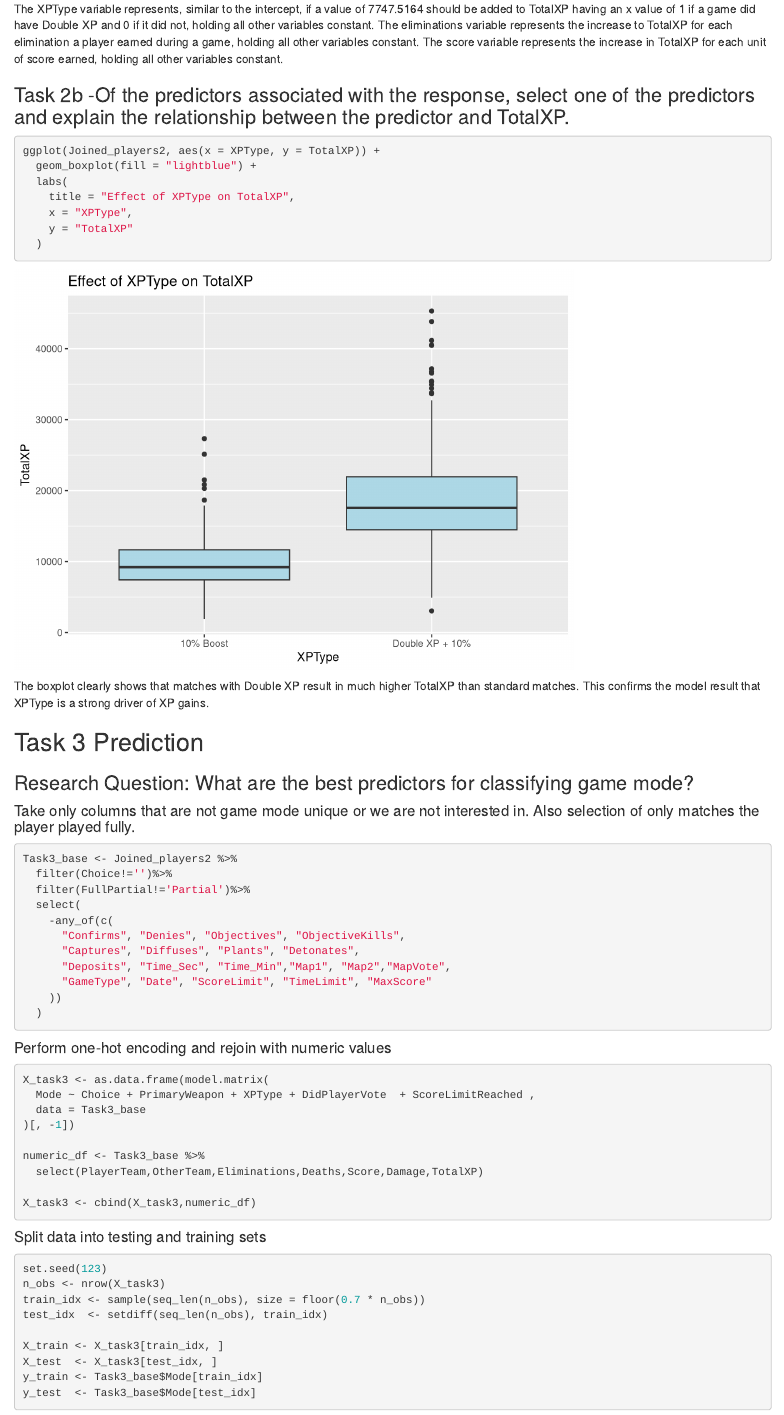
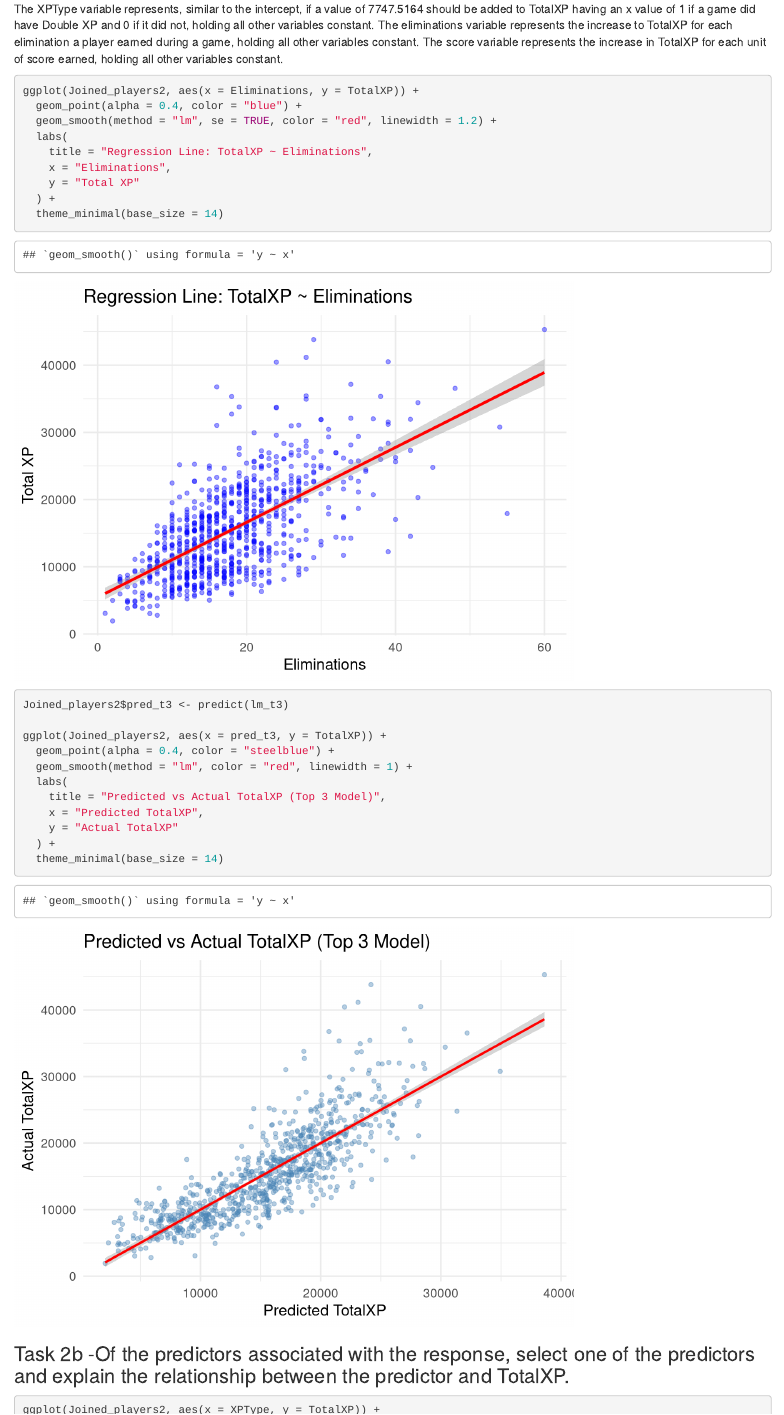
Before and after one commit to zachtbrownerPSU/STAT380Project, an R Markdown document (STAT_380_Final_Code.Rmd): the page in a window 1100 px wide, from 6220 px down. Rendered offline with R 4.5, knitr and Pandoc, with nearby package versions.

Commit message:
added a graph to show eliminations and top 3 pred predicts totalxp

````diff
--- a/STAT_380_Final_Code.Rmd
+++ b/STAT_380_Final_Code.Rmd
@@ -176,9 +176,34 @@ results
 summary(lm_t3)
 
 
+```
+The XPType variable represents, similar to the intercept, if a value of 7747.5164 should be added to TotalXP having an x value of 1 if a game did have Double XP and 0 if it did not, holding all other variables constant. The eliminations variable represents the increase to TotalXP for each elimination a player earned during a game, holding all other variables constant. The score variable represents the increase in TotalXP for each unit of score earned, holding all other variables constant.
+
+```{r}
+ggplot(Joined_players2, aes(x = Eliminations, y = TotalXP)) +
+  geom_point(alpha = 0.4, color = "blue") +
+  geom_smooth(method = "lm", se = TRUE, color = "red", linewidth = 1.2) +
+  labs(
+    title = "Regression Line: TotalXP ~ Eliminations",
+    x = "Eliminations",
+    y = "Total XP"
+  ) +
+  theme_minimal(base_size = 14)
+```
+```{r}
+Joined_players2$pred_t3 <- predict(lm_t3)
+
+ggplot(Joined_players2, aes(x = pred_t3, y = TotalXP)) +
+  geom_point(alpha = 0.4, color = "steelblue") +
+  geom_smooth(method = "lm", color = "red", linewidth = 1) +
+  labs(
+    title = "Predicted vs Actual TotalXP (Top 3 Model)",
+    x = "Predicted TotalXP",
+    y = "Actual TotalXP"
+  ) +
+  theme_minimal(base_size = 14)
 
 ```
-The XPType variable represents, similar to the intercept, if a value of 7747.5164 should be added to TotalXP having an x value of 1 if a game did have Double XP and 0 if it did not, holding all other variables constant. The eliminations variable represents the increase to TotalXP for each elimination a player earned during a game, holding all other variables constant. The score variable represents the increase in TotalXP for each unit of score earned, holding all other variables constant.
 
 ### Task 2b -Of the predictors associated with the response, select one of the predictors and explain the relationship between the predictor and TotalXP.
 ```{r}
````
